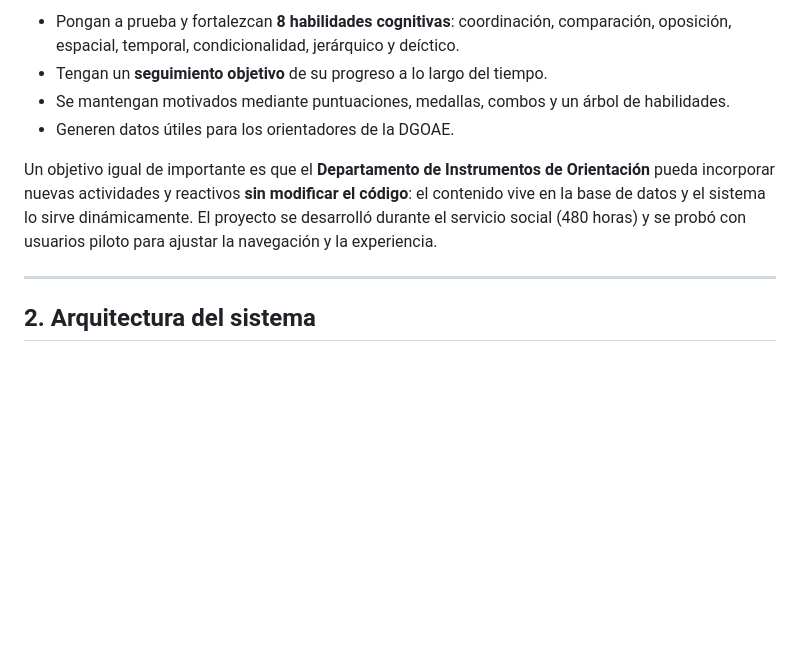
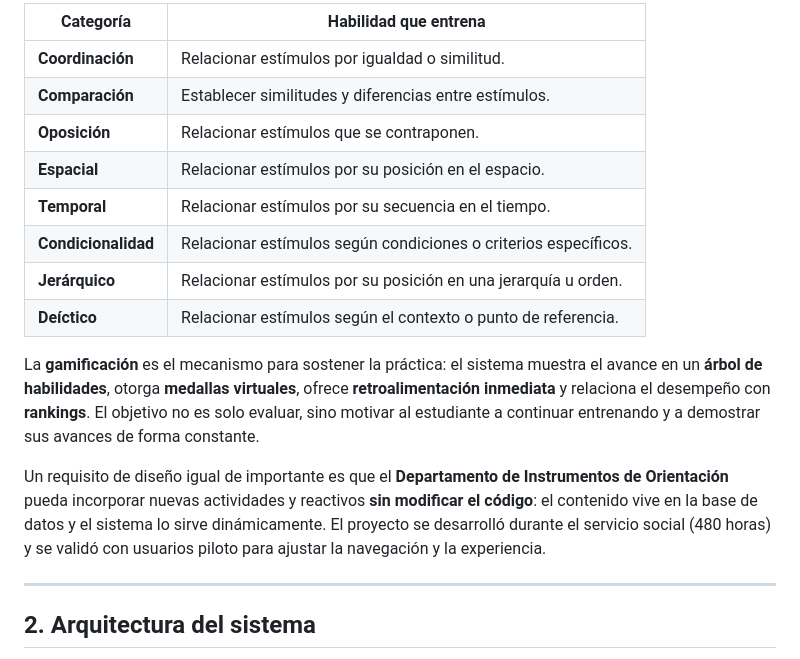
Before and after one commit to MarcosNor/Gimnasio-Mental, a Markdown page: README.md, the part around one of its changes. Rendered like a GitHub page; blank space fills up the shorter version.

```diff
--- a/README.md
+++ b/README.md
@@ -66,10 +66,18 @@ El sistema busca que los estudiantes:
 
-- Pongan a prueba y fortalezcan **8 habilidades cognitivas**: coordinación, comparación, oposición, espacial, temporal, condicionalidad, jerárquico y deíctico.
-- Tengan un **seguimiento objetivo** de su progreso a lo largo del tiempo.
-- Se mantengan motivados mediante puntuaciones, medallas, combos y un árbol de habilidades.
-- Generen datos útiles para los orientadores de la DGOAE.
+| Categoría | Habilidad que entrena |
+|-----------|------------------------|
+| **Coordinación** | Relacionar estímulos por igualdad o similitud. |
+| **Comparación** | Establecer similitudes y diferencias entre estímulos. |
+| **Oposición** | Relacionar estímulos que se contraponen. |
+| **Espacial** | Relacionar estímulos por su posición en el espacio. |
+| **Temporal** | Relacionar estímulos por su secuencia en el tiempo. |
+| **Condicionalidad** | Relacionar estímulos según condiciones o criterios específicos. |
+| **Jerárquico** | Relacionar estímulos por su posición en una jerarquía u orden. |
+| **Deíctico** | Relacionar estímulos según el contexto o punto de referencia. |
 
-Un objetivo igual de importante es que el **Departamento de Instrumentos de Orientación** pueda incorporar nuevas actividades y reactivos **sin modificar el código**: el contenido vive en la base de datos y el sistema lo sirve dinámicamente. El proyecto se desarrolló durante el servicio social (480 horas) y se probó con usuarios piloto para ajustar la navegación y la experiencia.
+La **gamificación** es el mecanismo para sostener la práctica: el sistema muestra el avance en un **árbol de habilidades**, otorga **medallas virtuales**, ofrece **retroalimentación inmediata** y relaciona el desempeño con **rankings**. El objetivo no es solo evaluar, sino motivar al estudiante a continuar entrenando y a demostrar sus avances de forma constante.
+
+Un requisito de diseño igual de importante es que el **Departamento de Instrumentos de Orientación** pueda incorporar nuevas actividades y reactivos **sin modificar el código**: el contenido vive en la base de datos y el sistema lo sirve dinámicamente. El proyecto se desarrolló durante el servicio social (480 horas) y se validó con usuarios piloto para ajustar la navegación y la experiencia.
 
 ---
 
```
Also changed, not shown: other parts of README.md (+8 -8 lines), docs/screenshots/01-pantalla-principal.png (added), docs/screenshots/02-login.png (added), docs/screenshots/03-profile.png (added), docs/screenshots/04-dashboard.png (added), docs/screenshots/05-game.png (added).
